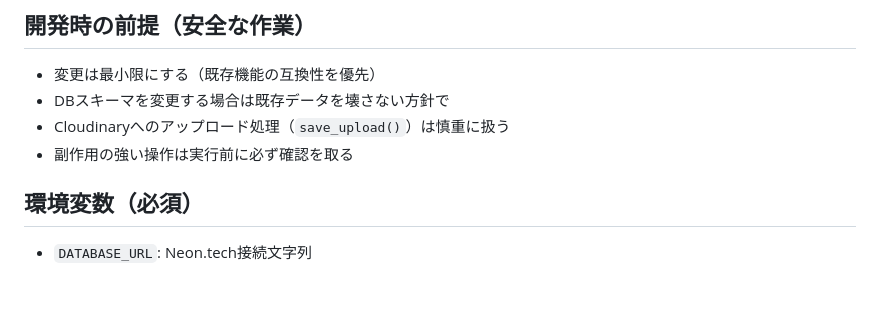
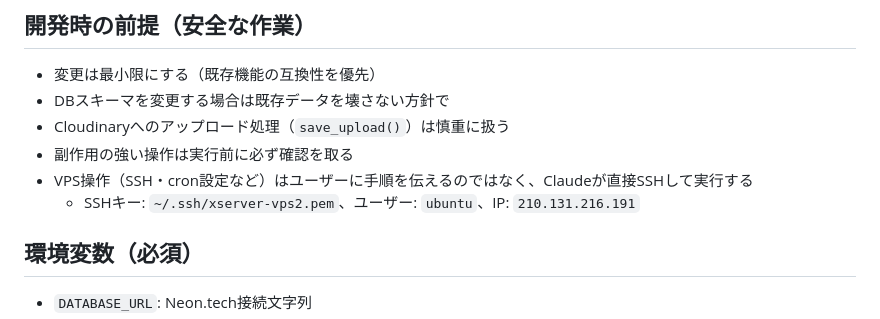
Before and after one commit to mamizonoria/recipe-app, a Markdown page: CLAUDE.md, the part around the change. Rendered like a GitHub page; blank space fills up the shorter version.

Commit message:
CLAUDE.md: VPS操作はClaudeが直接SSHして実行する

```diff
--- a/CLAUDE.md
+++ b/CLAUDE.md
@@ -35,6 +35,8 @@ recipes (
 - DBスキーマを変更する場合は既存データを壊さない方針で
 - Cloudinaryへのアップロード処理（`save_upload()`）は慎重に扱う
 - 副作用の強い操作は実行前に必ず確認を取る
+- VPS操作（SSH・cron設定など）はユーザーに手順を伝えるのではなく、Claudeが直接SSHして実行する
+  - SSHキー: `~/.ssh/xserver-vps2.pem`、ユーザー: `ubuntu`、IP: `210.131.216.191`
 
 ## 環境変数（必須）
 - `DATABASE_URL`: Neon.tech接続文字列
```
